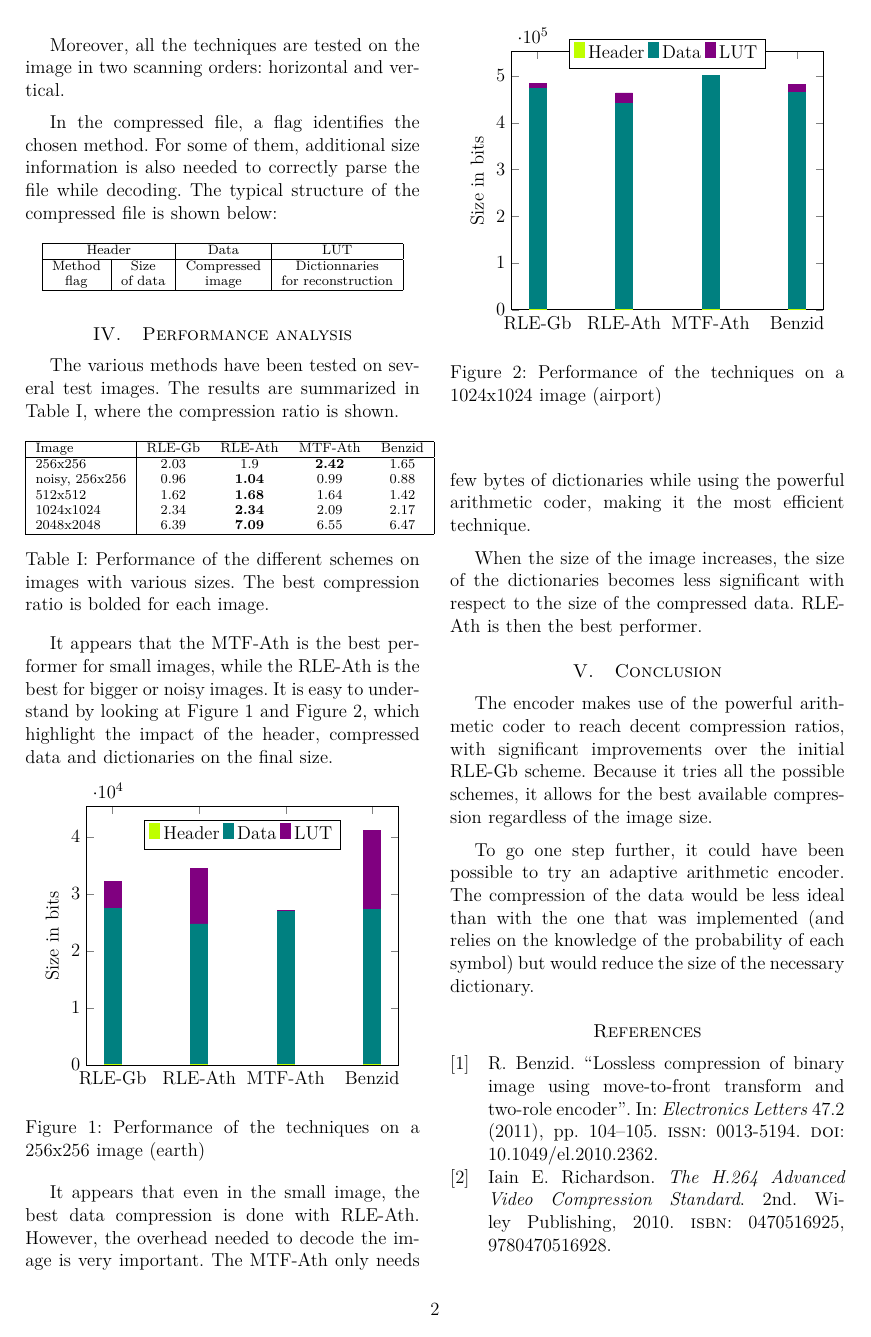
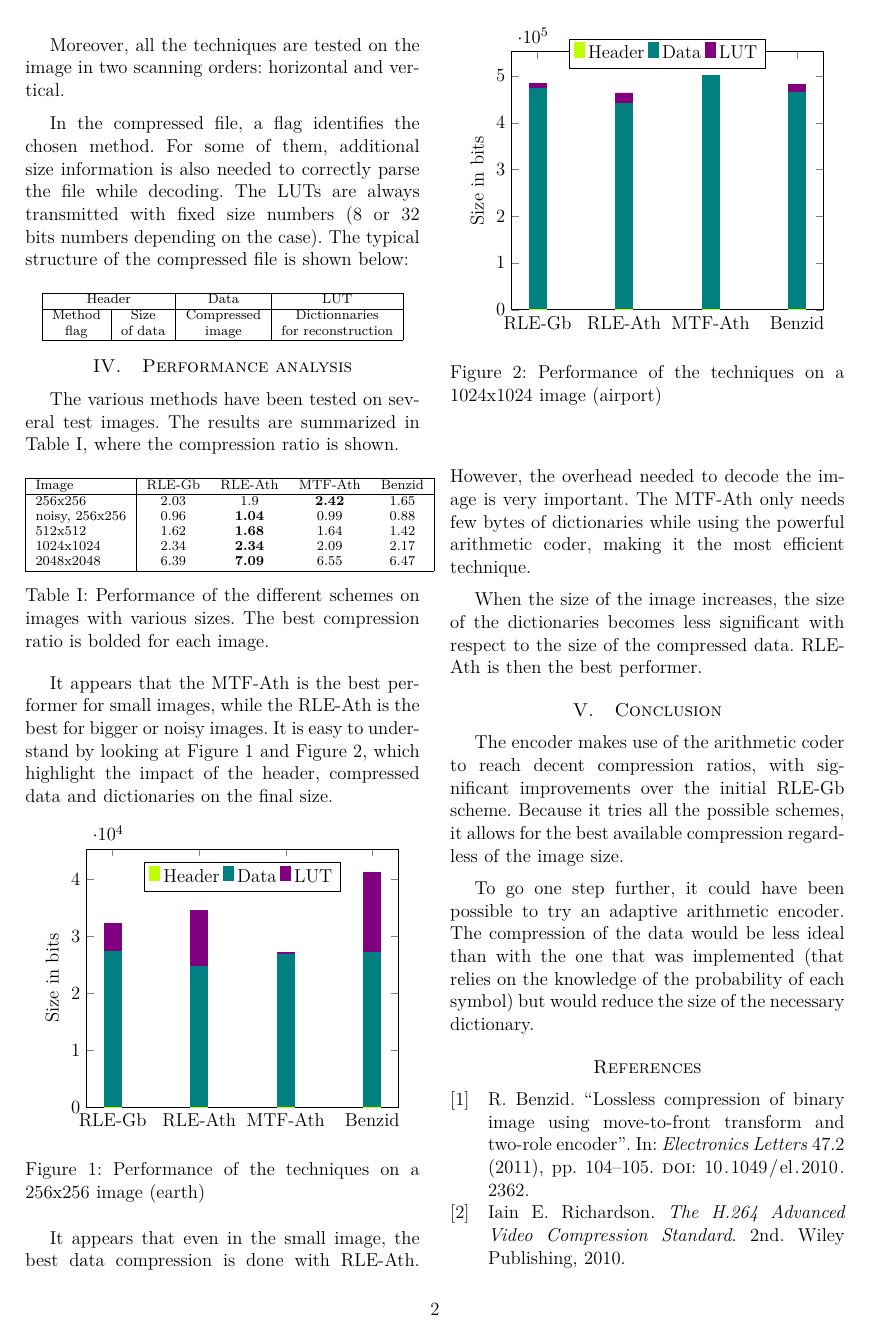
Before and after one commit to mpetitjean/BilevelImageCompression, a LaTeX paper (Project/report/main.tex, which reads Project/report/sections/ccl.tex, Project/report/sections/codec.tex, Project/report/sources.bib): page 2 of 2. Compiled offline with pdfLaTeX.

Commit message:
Slight rephrasing report

```diff
--- a/Project/report/sections/ccl.tex
+++ b/Project/report/sections/ccl.tex
@@ -1,5 +1,5 @@
 \section{Conclusion}
 
-The encoder makes use of the powerful arithmetic coder to reach decent compression ratios, with significant improvements over the initial RLE-Gb scheme. Because it tries all the possible schemes, it allows for the best available compression regardless of the image size.
+The encoder makes use of the arithmetic coder to reach decent compression ratios, with significant improvements over the initial RLE-Gb scheme. Because it tries all the possible schemes, it allows for the best available compression regardless of the image size.
 
-To go one step further, it could have been possible to try an adaptive arithmetic encoder. The compression of the data would be less ideal than with the one that was implemented (and relies on the knowledge of the probability of each symbol) but would reduce the size of the necessary dictionary.
+To go one step further, it could have been possible to try an adaptive arithmetic encoder. The compression of the data would be less ideal than with the one that was implemented (that relies on the knowledge of the probability of each symbol) but would reduce the size of the necessary dictionary.
--- a/Project/report/sections/codec.tex
+++ b/Project/report/sections/codec.tex
@@ -14,7 +14,7 @@ Various combinations of the previously detailed techniques are implemented in th
 
 Moreover, all the techniques are tested on the image in two scanning orders: horizontal and vertical.
 
-In the compressed file, a flag identifies the chosen method. For some of them, additional size information is also needed to correctly parse the file while decoding. The typical structure of the compressed file is shown below:
+In the compressed file, a flag identifies the chosen method. For some of them, additional size information is also needed to correctly parse the file while decoding. The LUTs are always transmitted with fixed size numbers (8 or 32 bits numbers depending on the case). The typical structure of the compressed file is shown below:
 
 \begin{table}[h]
 	\centering
--- a/Project/report/sources.bib
+++ b/Project/report/sources.bib
@@ -14,7 +13,6 @@ month={January},}
 	author = {Richardson, Iain E.},
 	title = {The H.264 Advanced Video Compression Standard},
 	year = {2010},
-	isbn = {0470516925, 9780470516928},
 	edition = {2nd},
 	publisher = {Wiley Publishing},
 }
```
Also changed, not shown: Project/report/sections/description.tex (+1 -1 lines), Project/report/sections/performance.tex (+1 -0 lines), Project/report/main.pdf, Project/report/sources.bib (3 more changed lines).
